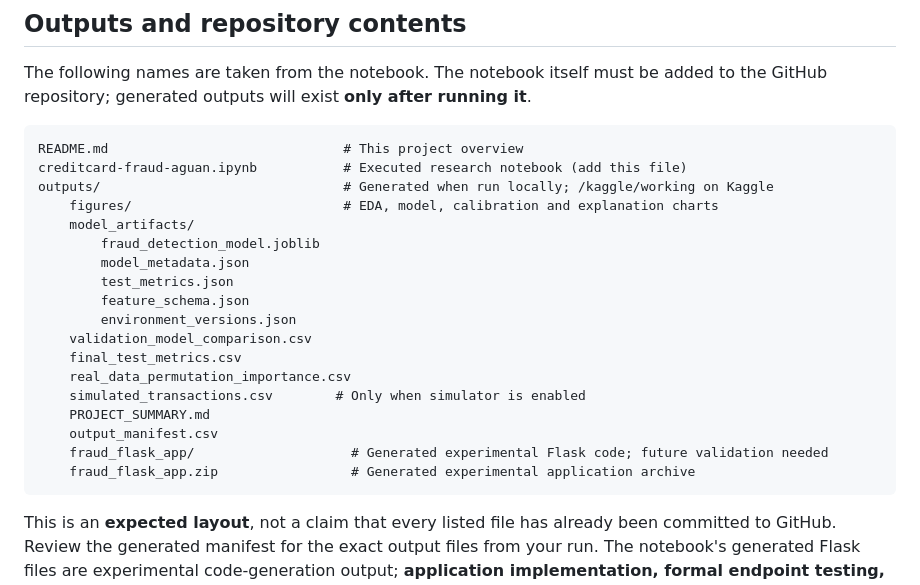
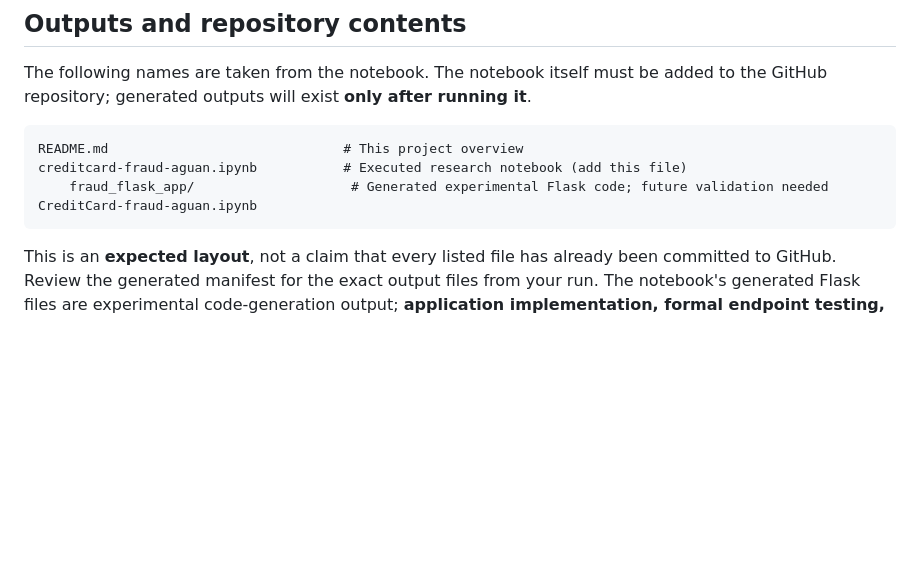
Before and after one commit to 35041389/fraud-detection-ensemble-classification, a Markdown page: README.md, the part around the change. GitHub-like rendering; blank space fills up the shorter version.

````diff
--- a/README.md
+++ b/README.md
@@ -173,22 +173,8 @@ The following names are taken from the notebook. The notebook itself must be add
 ```text
 README.md                              # This project overview
 creditcard-fraud-aguan.ipynb           # Executed research notebook (add this file)
-outputs/                               # Generated when run locally; /kaggle/working on Kaggle
-    figures/                           # EDA, model, calibration and explanation charts
-    model_artifacts/
-        fraud_detection_model.joblib
-        model_metadata.json
-        test_metrics.json
-        feature_schema.json
-        environment_versions.json
-    validation_model_comparison.csv
-    final_test_metrics.csv
-    real_data_permutation_importance.csv
-    simulated_transactions.csv        # Only when simulator is enabled
-    PROJECT_SUMMARY.md
-    output_manifest.csv
     fraud_flask_app/                    # Generated experimental Flask code; future validation needed
-    fraud_flask_app.zip                 # Generated experimental application archive
+CreditCard-fraud-aguan.ipynb
 ```
 
 This is an **expected layout**, not a claim that every listed file has already been committed to GitHub. Review the generated manifest for the exact output files from your run. The notebook's generated Flask files are experimental code-generation output; **application implementation, formal endpoint testing, user evaluation and operational deployment remain future work** in the assessed project.
````
